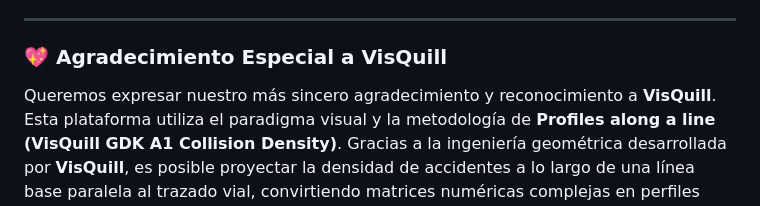
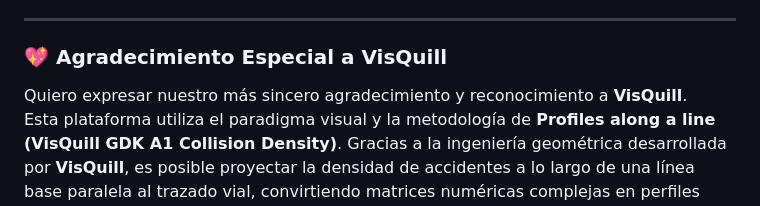
Before and after one commit to N4kamura/RoadSafetyScan, a Markdown page: README.md, the part around the change. Drawn GitHub-style.

Commit message:
Correct gratitude phrasing for VisQuill

```diff
--- a/README.md
+++ b/README.md
@@ -7,7 +7,7 @@
 
 ### 💖 Agradecimiento Especial a VisQuill
 
-Queremos expresar nuestro más sincero agradecimiento y reconocimiento a **VisQuill**.
+Quiero expresar nuestro más sincero agradecimiento y reconocimiento a **VisQuill**.
 Esta plataforma utiliza el paradigma visual y la metodología de **Profiles along a line (VisQuill GDK A1 Collision Density)**. Gracias a la ingeniería geométrica desarrollada por **VisQuill**, es posible proyectar la densidad de accidentes a lo largo de una línea base paralela al trazado vial, convirtiendo matrices numéricas complejas en perfiles gráficos legibles, armónicos e intuitivos para ingenieros, auditores y la comunidad. ¡Infinitas gracias a **VisQuill** por inspirar e impulsar esta herramienta!
 
 ---
```
